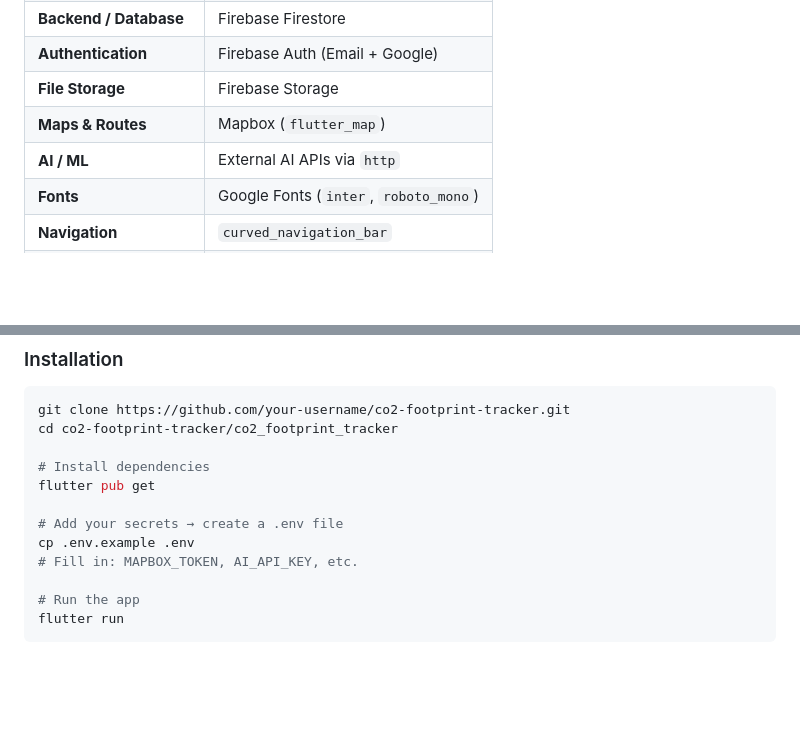
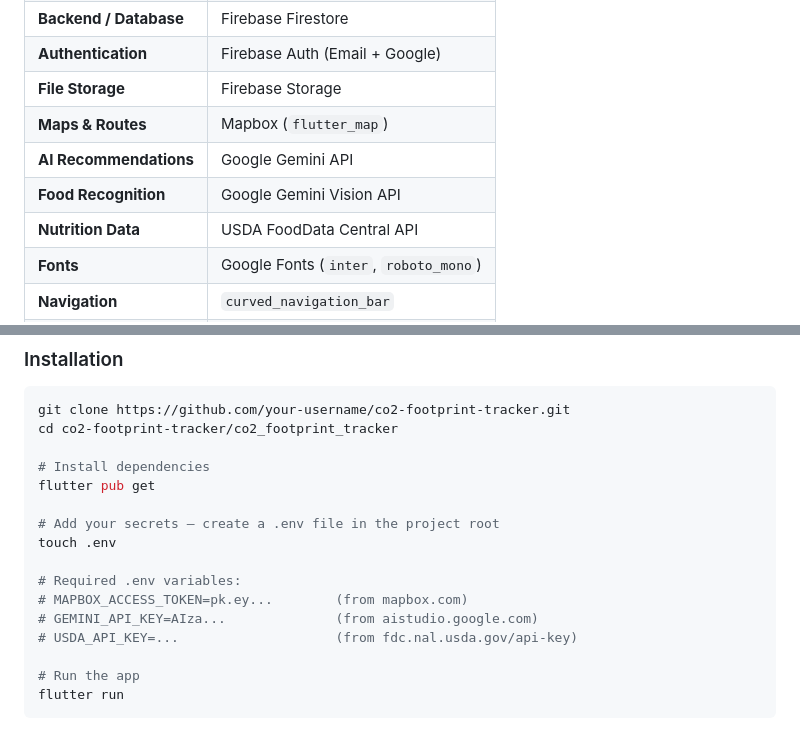
Before and after one commit to Minniefo/co2-footprint-tracker, a Markdown page: README.md, 2 parts joined by grey strips. GitHub-like rendering; blank space fills up the shorter version.

Commit message:
Revised the readme file

```diff
--- a/README.md
+++ b/README.md
@@ -69,7 +69,9 @@ With growing awareness of climate change, individuals play a crucial role in red
 | **Authentication** | Firebase Auth (Email + Google) |
 | **File Storage** | Firebase Storage |
 | **Maps & Routes** | Mapbox (`flutter_map`) |
-| **AI / ML** | External AI APIs via `http` |
+| **AI Recommendations** | Google Gemini API |
+| **Food Recognition** | Google Gemini Vision API |
+| **Nutrition Data** | USDA FoodData Central API |
 | **Fonts** | Google Fonts (`inter`, `roboto_mono`) |
 | **Navigation** | `curved_navigation_bar` |
 | **Image Handling** | `image_picker` |
@@ -142,9 +144,13 @@ cd co2-footprint-tracker/co2_footprint_tracker
 # Install dependencies
 flutter pub get
 
-# Add your secrets → create a .env file
-cp .env.example .env
-# Fill in: MAPBOX_TOKEN, AI_API_KEY, etc.
+# Add your secrets — create a .env file in the project root
+touch .env
+
+# Required .env variables:
+# MAPBOX_ACCESS_TOKEN=pk.ey...        (from mapbox.com)
+# GEMINI_API_KEY=AIza...              (from aistudio.google.com)
+# USDA_API_KEY=...                    (from fdc.nal.usda.gov/api-key)
 
 # Run the app
 flutter run
```
